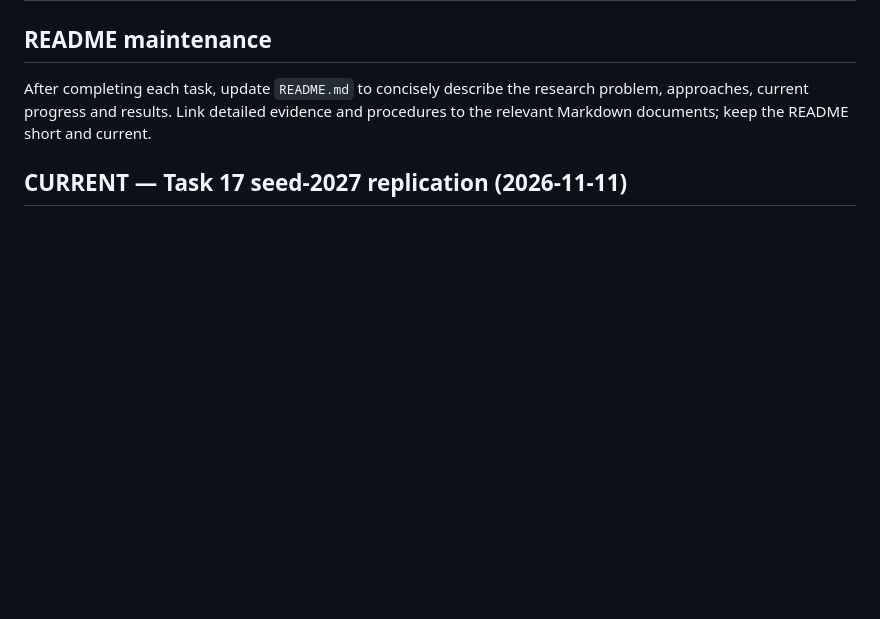
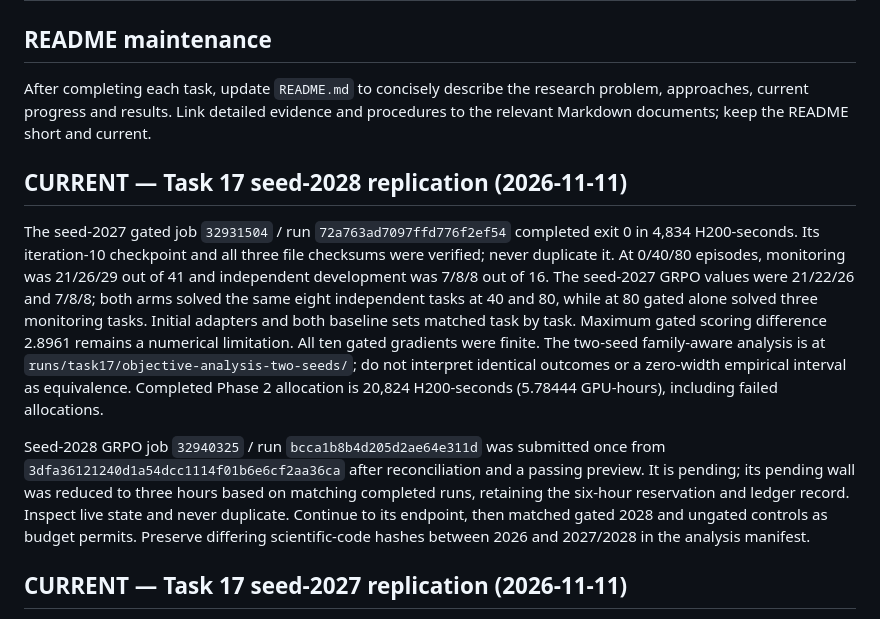
Before and after one commit to tatsu432/self-play-opsd-coding-agent, a Markdown page: AGENTS.md, the part around the change. Drawn GitHub-style; blank space fills up the shorter version.

```diff
--- a/AGENTS.md
+++ b/AGENTS.md
@@ -5,6 +5,29 @@
 After completing each task, update `README.md` to concisely describe the research
 problem, approaches, current progress and results. Link detailed evidence and
 procedures to the relevant Markdown documents; keep the README short and current.
+
+## CURRENT — Task 17 seed-2028 replication (2026-11-11)
+
+The seed-2027 gated job `32931504` / run `72a763ad7097ffd776f2ef54` completed
+exit 0 in 4,834 H200-seconds. Its iteration-10 checkpoint and all three file
+checksums were verified; never duplicate it. At 0/40/80 episodes, monitoring
+was 21/26/29 out of 41 and independent development was 7/8/8 out of 16. The
+seed-2027 GRPO values were 21/22/26 and 7/8/8; both arms solved the same eight
+independent tasks at 40 and 80, while at 80 gated alone solved three monitoring
+tasks. Initial adapters and both baseline sets matched task by task. Maximum
+gated scoring difference 2.8961 remains a numerical limitation. All ten gated
+gradients were finite. The two-seed family-aware analysis is at
+`runs/task17/objective-analysis-two-seeds/`; do not interpret identical outcomes
+or a zero-width empirical interval as equivalence. Completed Phase 2 allocation
+is 20,824 H200-seconds (5.78444 GPU-hours), including failed allocations.
+
+Seed-2028 GRPO job `32940325` / run `bcca1b8b4d205d2ae64e311d` was submitted
+once from `3dfa36121240d1a54dcc1114f01b6e6cf2aa36ca` after reconciliation and a
+passing preview. It is pending; its pending wall was reduced to three hours
+based on matching completed runs, retaining the six-hour reservation and ledger
+record. Inspect live state and never duplicate. Continue to its endpoint, then
+matched gated 2028 and ungated controls as budget permits. Preserve differing
+scientific-code hashes between 2026 and 2027/2028 in the analysis manifest.
 
 ## CURRENT — Task 17 seed-2027 replication (2026-11-11)
 
```
Also changed, not shown: README.md (+3 -3 lines), docs/investigations/task17-objective-results.md (+24 -0 lines), docs/figures/task17/objective-learning-efficiency-two-seeds.png (added), 1 other file.
